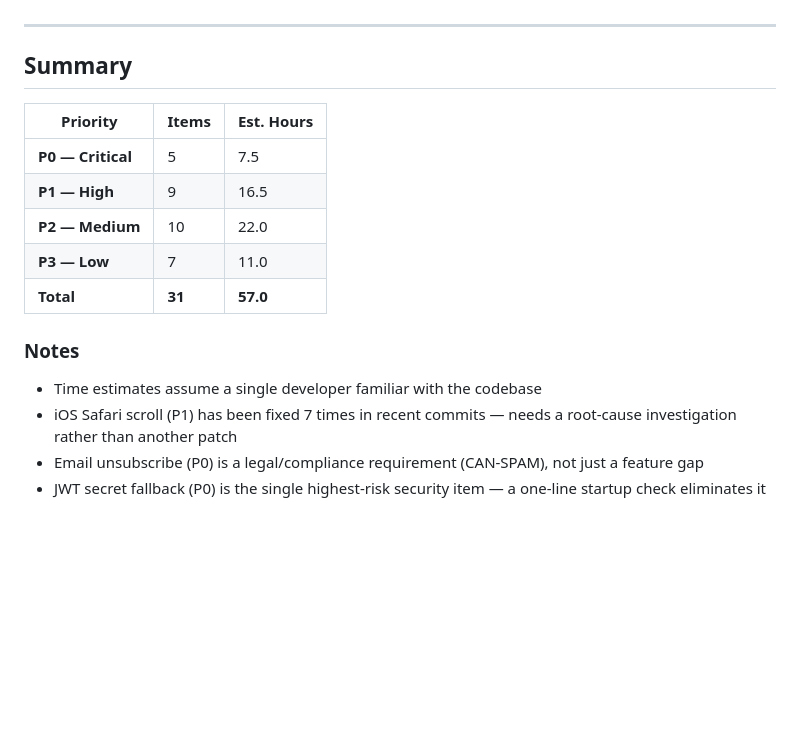
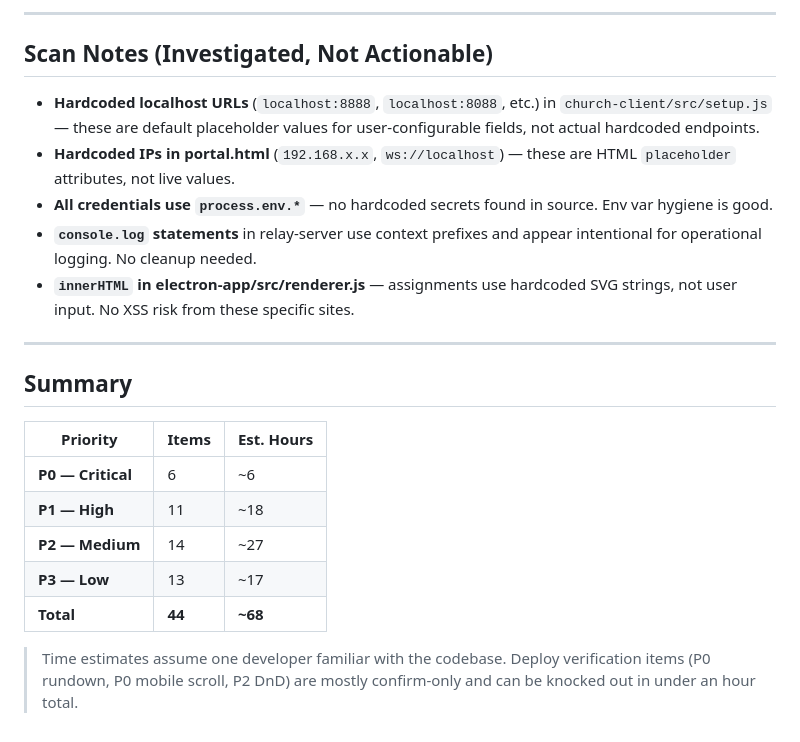
Before and after one commit to peterdisbrow/tally, a Markdown page: QA-CHECKLIST.md, the part around one of its changes. GitHub-like rendering; blank space fills up the shorter version.

```diff
--- a/QA-CHECKLIST.md
+++ b/QA-CHECKLIST.md
@@ -55,3 +69,12 @@ Generated: 2026-04-08 | Covers: relay-server, portal, church-client, electron-ap
+---
+
+## Scan Notes (Investigated, Not Actionable)
+
+- **Hardcoded localhost URLs** (`localhost:8888`, `localhost:8088`, etc.) in `church-client/src/setup.js` — these are default placeholder values for user-configurable fields, not actual hardcoded endpoints.
+- **Hardcoded IPs in portal.html** (`192.168.x.x`, `ws://localhost`) — these are HTML `placeholder` attributes, not live values.
+- **All credentials use `process.env.*`** — no hardcoded secrets found in source. Env var hygiene is good.
+- **`console.log` statements** in relay-server use context prefixes and appear intentional for operational logging. No cleanup needed.
+- **`innerHTML` in electron-app/src/renderer.js** — assignments use hardcoded SVG strings, not user input. No XSS risk from these specific sites.
 
 ---
 
@@ -59,14 +82,10 @@ Generated: 2026-04-08 | Covers: relay-server, portal, church-client, electron-ap
 
 | Priority | Items | Est. Hours |
 |----------|-------|------------|
-| **P0 — Critical** | 5 | 7.5 |
-| **P1 — High** | 9 | 16.5 |
-| **P2 — Medium** | 10 | 22.0 |
-| **P3 — Low** | 7 | 11.0 |
-| **Total** | **31** | **57.0** |
+| **P0 — Critical** | 6 | ~6 |
+| **P1 — High** | 11 | ~18 |
+| **P2 — Medium** | 14 | ~27 |
+| **P3 — Low** | 13 | ~17 |
+| **Total** | **44** | **~68** |
 
-### Notes
-- Time estimates assume a single developer familiar with the codebase
-- iOS Safari scroll (P1) has been fixed 7 times in recent commits — needs a root-cause investigation rather than another patch
-- Email unsubscribe (P0) is a legal/compliance requirement (CAN-SPAM), not just a feature gap
-- JWT secret fallback (P0) is the single highest-risk security item — a one-line startup check eliminates it
+> Time estimates assume one developer familiar with the codebase. Deploy verification items (P0 rundown, P0 mobile scroll, P2 DnD) are mostly confirm-only and can be knocked out in under an hour total.
```
Also changed, not shown: other parts of QA-CHECKLIST.md (+50 -36 lines).
